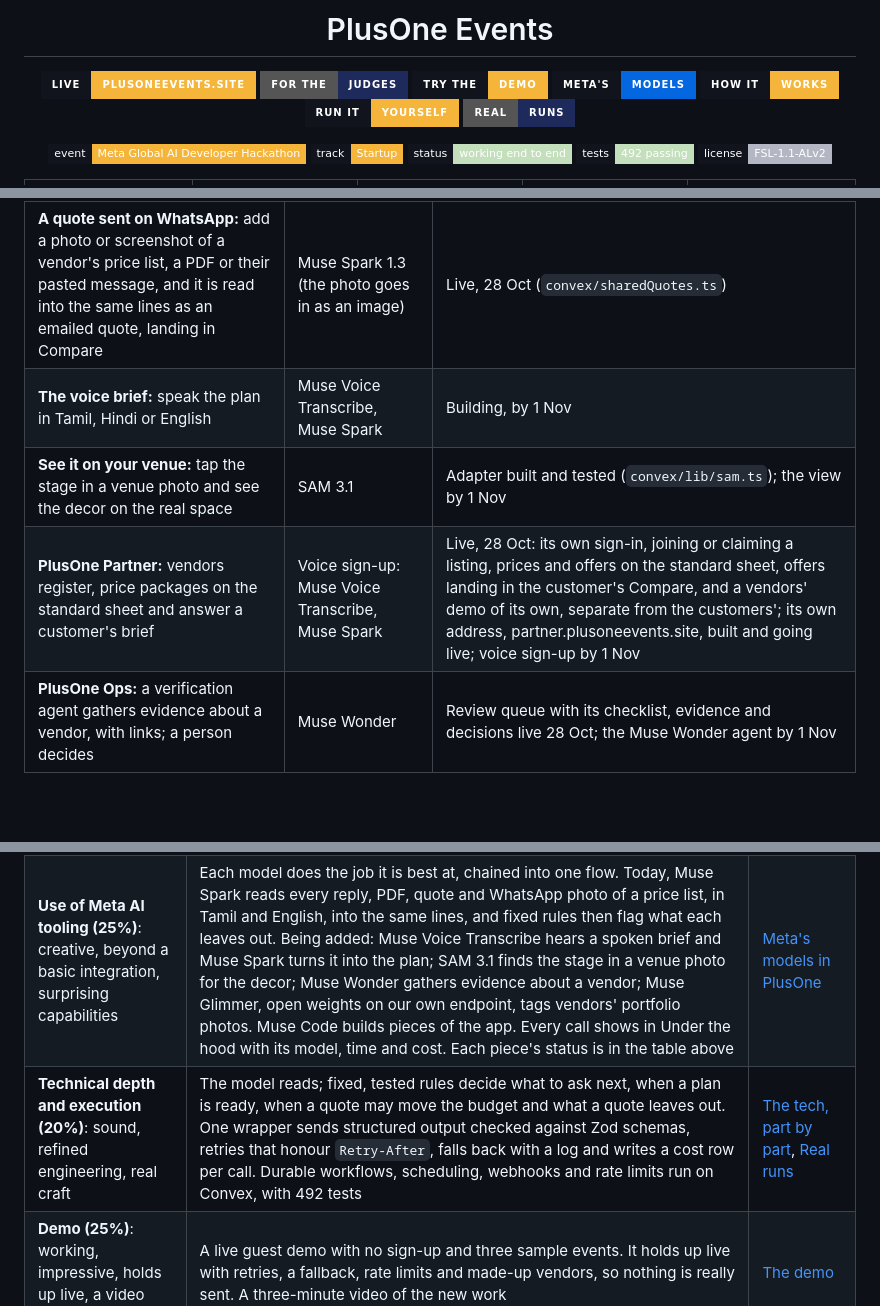
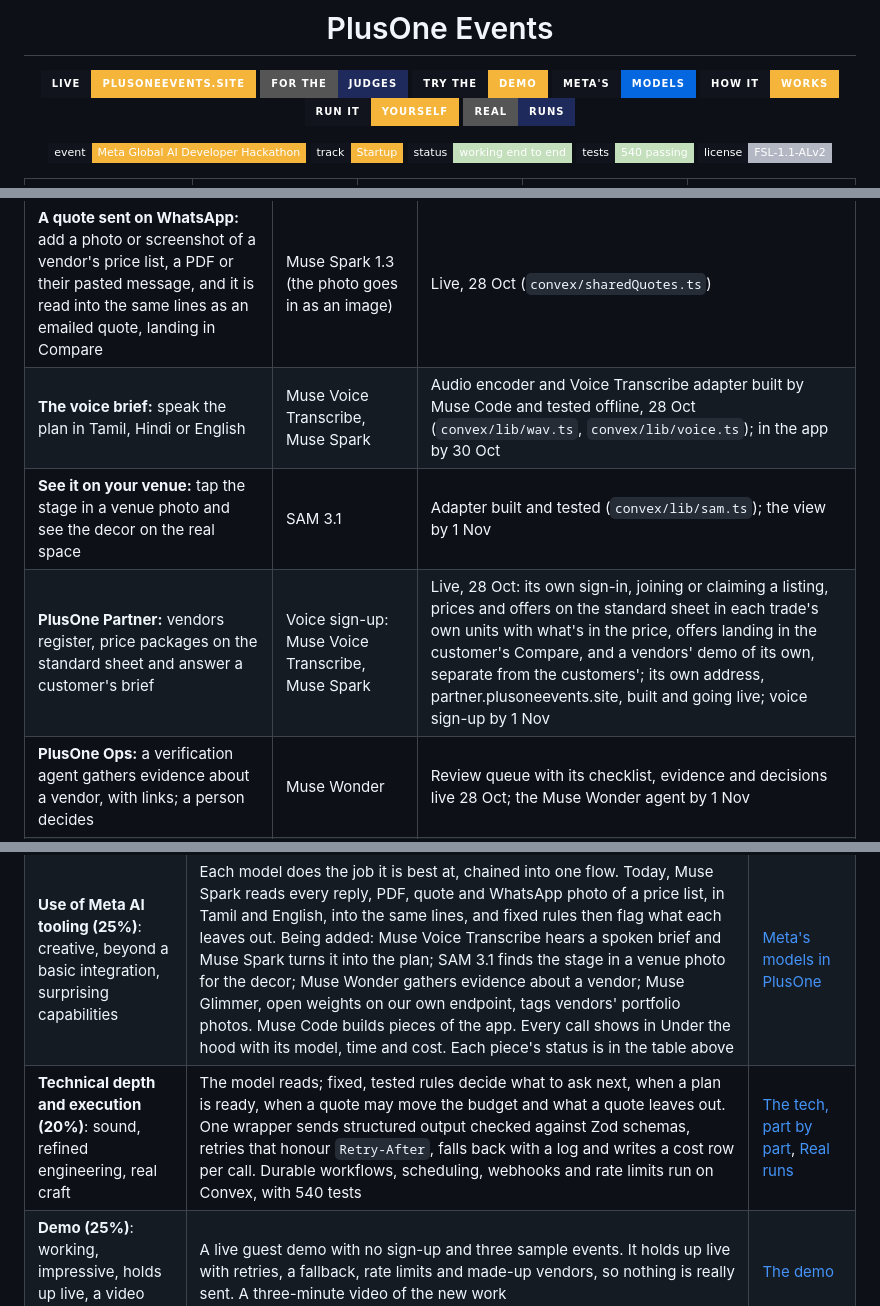
Before and after one commit to pe-hq-alpha/plusone-app, a Markdown page: README.md, 3 parts joined by grey strips. GitHub-like rendering; badges without logos; blank space fills up the shorter version.

```diff
--- a/README.md
+++ b/README.md
@@ -15,7 +15,7 @@
 ![Event](https://img.shields.io/badge/event-Meta_Global_AI_Developer_Hackathon-f4b53a?style=flat-square&labelColor=11141c)
 ![Track](https://img.shields.io/badge/track-Startup-f4b53a?style=flat-square&labelColor=11141c)
 ![Status](https://img.shields.io/badge/status-working_end_to_end-c4dfbc?style=flat-square&labelColor=11141c)
-![Tests](https://img.shields.io/badge/tests-492_passing-c4dfbc?style=flat-square&labelColor=11141c)
+![Tests](https://img.shields.io/badge/tests-540_passing-c4dfbc?style=flat-square&labelColor=11141c)
 [![License](https://img.shields.io/badge/license-FSL--1.1--ALv2-b3b7c3?style=flat-square&labelColor=11141c)](LICENSE.md)
 
 <table align="center">
@@ -97,9 +97,9 @@ PlusOne began as a wedding planner and placed second at Convex's All Gas hackath
 | **The standard sheet:** what a quote must state for each kind of vendor (the unit, what's included, GST, transport, service, setup, overtime), shared by customers and vendors | Muse Spark reads each quote into it; fixed, tested rules do the rest | Live, 28 Oct (`convex/lib/standardSheet.ts`) |
 | **Missing charges flagged** against the sheet and the other quotes, and **Compare line by line** with the city's market range | Muse Spark reads the quotes; the gaps and the range are fixed, tested rules | Live, 28 Oct: missing charges, line by line, and each city's range from vendors' listed prices |
 | **A quote sent on WhatsApp:** add a photo or screenshot of a vendor's price list, a PDF or their pasted message, and it is read into the same lines as an emailed quote, landing in Compare | Muse Spark 1.3 (the photo goes in as an image) | Live, 28 Oct (`convex/sharedQuotes.ts`) |
-| **The voice brief:** speak the plan in Tamil, Hindi or English | Muse Voice Transcribe, Muse Spark | Building, by 1 Nov |
+| **The voice brief:** speak the plan in Tamil, Hindi or English | Muse Voice Transcribe, Muse Spark | Audio encoder and Voice Transcribe adapter built by Muse Code and tested offline, 28 Oct (`convex/lib/wav.ts`, `convex/lib/voice.ts`); in the app by 30 Oct |
 | **See it on your venue:** tap the stage in a venue photo and see the decor on the real space | SAM 3.1 | Adapter built and tested (`convex/lib/sam.ts`); the view by 1 Nov |
-| **PlusOne Partner:** vendors register, price packages on the standard sheet and answer a customer's brief | Voice sign-up: Muse Voice Transcribe, Muse Spark | Live, 28 Oct: its own sign-in, joining or claiming a listing, prices and offers on the standard sheet, offers landing in the customer's Compare, and a vendors' demo of its own, separate from the customers'; its own address, partner.plusoneevents.site, built and going live; voice sign-up by 1 Nov |
+| **PlusOne Partner:** vendors register, price packages on the standard sheet and answer a customer's brief | Voice sign-up: Muse Voice Transcribe, Muse Spark | Live, 28 Oct: its own sign-in, joining or claiming a listing, prices and offers on the standard sheet in each trade's own units with what's in the price, offers landing in the customer's Compare, and a vendors' demo of its own, separate from the customers'; its own address, partner.plusoneevents.site, built and going live; voice sign-up by 1 Nov |
 | **PlusOne Ops:** a verification agent gathers evidence about a vendor, with links; a person decides | Muse Wonder | Review queue with its checklist, evidence and decisions live 28 Oct; the Muse Wonder agent by 1 Nov |
 | **Muse Glimmer** portfolio tagging on our own Modal endpoint | Muse Glimmer (open weights) | Building, by 31 Oct |
 | WhatsApp and calling vendors from the app | | Building, by 1 Nov |
@@ -112,7 +112,7 @@ Before the hackathon, PlusOne already planned an event from a conversation, foun
 |---|---|---|
 | **Impact (30%)**: real-world potential, who benefits, could people use it, fit to the problem statement | **The pain:** planning is spread across calls, chats, email and spreadsheets, and no two quotes are written alike, so charges turn up late. **Who benefits:** families, teams and event managers planning events of any size, and vendors with no website or listing, who can't be found. **What PlusOne does:** one all-in-one app for the whole plan, and every quote and offer on the same lines, with missing charges flagged and the market range. **Real-world potential:** every event needs vendors and quotes, at every budget; the aim is to standardise how they are planned and bought, with four revenue streams. **Could people use it:** it is live at plusoneevents.site, free until launch, with a guest demo that needs no sign-up. **Fit:** Build for Your World, answered row by row above | [The business](#the-business), [How it works](#how-it-works) |
 | **Use of Meta AI tooling (25%)**: creative, beyond a basic integration, surprising capabilities | Each model does the job it is best at, chained into one flow. Today, Muse Spark reads every reply, PDF, quote and WhatsApp photo of a price list, in Tamil and English, into the same lines, and fixed rules then flag what each leaves out. Being added: Muse Voice Transcribe hears a spoken brief and Muse Spark turns it into the plan; SAM 3.1 finds the stage in a venue photo for the decor; Muse Wonder gathers evidence about a vendor; Muse Glimmer, open weights on our own endpoint, tags vendors' portfolio photos. Muse Code builds pieces of the app. Every call shows in Under the hood with its model, time and cost. Each piece's status is in the table above | [Meta's models in PlusOne](#metas-models-in-plusone) |
-| **Technical depth and execution (20%)**: sound, refined engineering, real craft | The model reads; fixed, tested rules decide what to ask next, when a plan is ready, when a quote may move the budget and what a quote leaves out. One wrapper sends structured output checked against Zod schemas, retries that honour `Retry-After`, falls back with a log and writes a cost row per call. Durable workflows, scheduling, webhooks and rate limits run on Convex, with 492 tests | [The tech, part by part](#the-tech-part-by-part), [Real runs](#real-runs) |
+| **Technical depth and execution (20%)**: sound, refined engineering, real craft | The model reads; fixed, tested rules decide what to ask next, when a plan is ready, when a quote may move the budget and what a quote leaves out. One wrapper sends structured output checked against Zod schemas, retries that honour `Retry-After`, falls back with a log and writes a cost row per call. Durable workflows, scheduling, webhooks and rate limits run on Convex, with 540 tests | [The tech, part by part](#the-tech-part-by-part), [Real runs](#real-runs) |
 | **Demo (25%)**: working, impressive, holds up live, a video worth watching | A live guest demo with no sign-up and three sample events. It holds up live with retries, a fallback, rate limits and made-up vendors, so nothing is really sent. A three-minute video of the new work | [The demo](https://app.plusoneevents.site/demo) |
 
 ## The business
```
Also changed, not shown: other parts of README.md (+7 -7 lines), assets/banner.jpg, assets/screens/landing.jpg, 1 other file.
